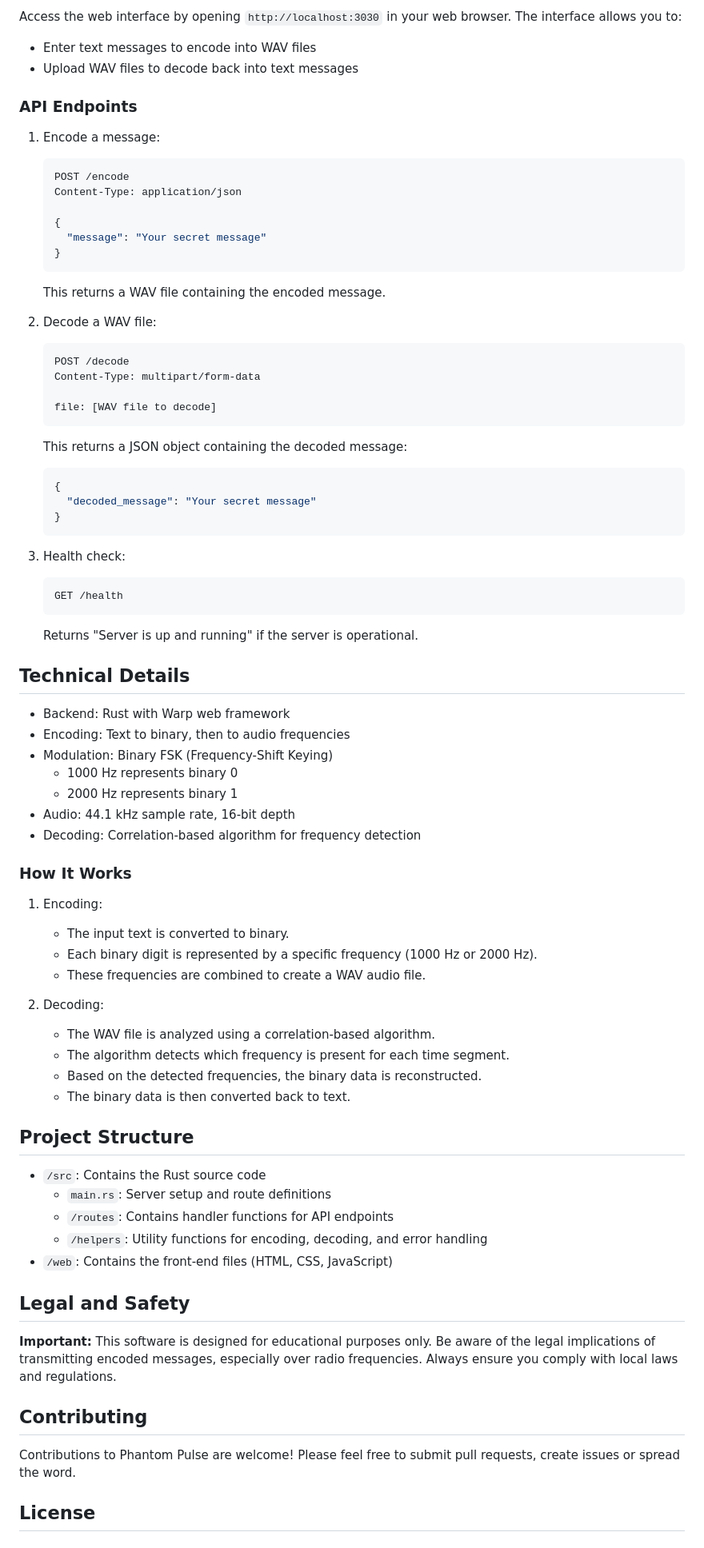
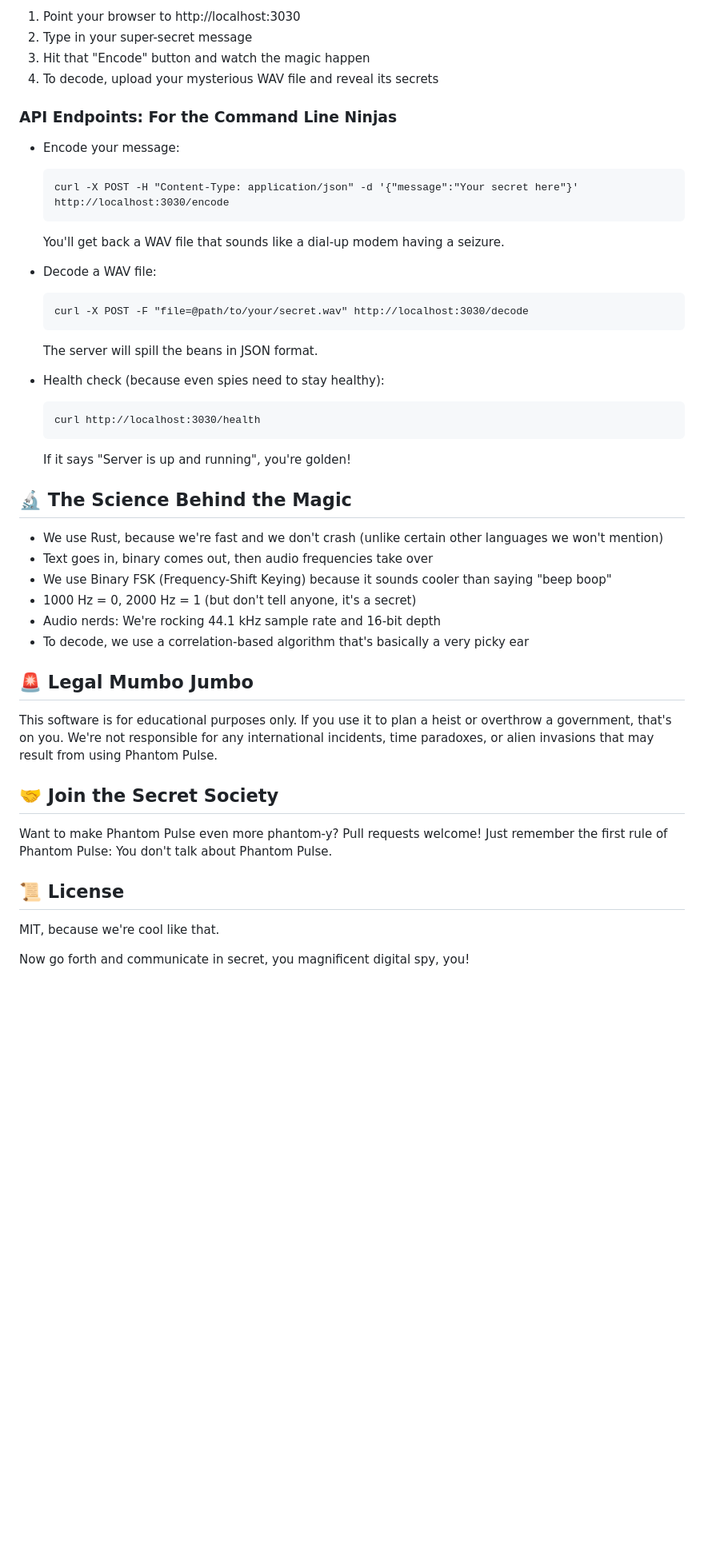
Before and after one commit to headStyleColorRed/PhantomWhisperer, a Markdown page: Readme.md, the part around one of its changes. Shown at 80% size. GitHub-like rendering; blank space fills up the shorter version.

````diff
--- a/Readme.md
+++ b/Readme.md
@@ -59,80 +55,49 @@ Phantom Pulse provides a web interface and API endpoints for encoding and decodi
 </p>
 
-Access the web interface by opening `http://localhost:3030` in your web browser. The interface allows you to:
+1. Point your browser to http://localhost:3030
+2. Type in your super-secret message
+3. Hit that "Encode" button and watch the magic happen
+4. To decode, upload your mysterious WAV file and reveal its secrets
 
-- Enter text messages to encode into WAV files
-- Upload WAV files to decode back into text messages
+### API Endpoints: For the Command Line Ninjas
 
-### API Endpoints
+- Encode your message:
+  ```
+  curl -X POST -H "Content-Type: application/json" -d '{"message":"Your secret here"}' http://localhost:3030/encode
+  ```
+  You'll get back a WAV file that sounds like a dial-up modem having a seizure.
 
-1. Encode a message:
-   ```js
-   POST /encode
-   Content-Type: application/json
+- Decode a WAV file:
+  ```
+  curl -X POST -F "file=@path/to/your/secret.wav" http://localhost:3030/decode
+  ```
+  The server will spill the beans in JSON format.
 
-   {
-     "message": "Your secret message"
-   }
-   ```
-   This returns a WAV file containing the encoded message.
+- Health check (because even spies need to stay healthy):
+  ```
+  curl http://localhost:3030/health
+  ```
+  If it says "Server is up and running", you're golden!
 
-2. Decode a WAV file:
-   ```js
-   POST /decode
-   Content-Type: multipart/form-data
+## 🔬 The Science Behind the Magic
 
-   file: [WAV file to decode]
-   ```
-   This returns a JSON object containing the decoded message:
-   ```json
-   {
-     "decoded_message": "Your secret message"
-   }
-   ```
+- We use Rust, because we're fast and we don't crash (unlike certain other languages we won't mention)
+- Text goes in, binary comes out, then audio frequencies take over
+- We use Binary FSK (Frequency-Shift Keying) because it sounds cooler than saying "beep boop"
+- 1000 Hz = 0, 2000 Hz = 1 (but don't tell anyone, it's a secret)
+- Audio nerds: We're rocking 44.1 kHz sample rate and 16-bit depth
+- To decode, we use a correlation-based algorithm that's basically a very picky ear
 
-3. Health check:
-   ```
-   GET /health
-   ```
-   Returns "Server is up and running" if the server is operational.
+## 🚨 Legal Mumbo Jumbo
 
-## Technical Details
+This software is for educational purposes only. If you use it to plan a heist or overthrow a government, that's on you. We're not responsible for any international incidents, time paradoxes, or alien invasions that may result from using Phantom Pulse.
 
-- Backend: Rust with Warp web framework
-- Encoding: Text to binary, then to audio frequencies
-- Modulation: Binary FSK (Frequency-Shift Keying)
-  - 1000 Hz represents binary 0
-  - 2000 Hz represents binary 1
-- Audio: 44.1 kHz sample rate, 16-bit depth
-- Decoding: Correlation-based algorithm for frequency detection
+## 🤝 Join the Secret Society
 
-### How It Works
+Want to make Phantom Pulse even more phantom-y? Pull requests welcome! Just remember the first rule of Phantom Pulse: You don't talk about Phantom Pulse.
 
-1. Encoding:
-   - The input text is converted to binary.
-   - Each binary digit is represented by a specific frequency (1000 Hz or 2000 Hz).
-   - These frequencies are combined to create a WAV audio file.
+## 📜 License
 
-2. Decoding:
-   - The WAV file is analyzed using a correlation-based algorithm.
-   - The algorithm detects which frequency is present for each time segment.
-   - Based on the detected frequencies, the binary data is reconstructed.
-   - The binary data is then converted back to text.
+MIT, because we're cool like that.
 
-## Project Structure
-
-- `/src`: Contains the Rust source code
-  - `main.rs`: Server setup and route definitions
-  - `/routes`: Contains handler functions for API endpoints
-  - `/helpers`: Utility functions for encoding, decoding, and error handling
-- `/web`: Contains the front-end files (HTML, CSS, JavaScript)
-
-## Legal and Safety
-
-**Important:** This software is designed for educational purposes only. Be aware of the legal implications of transmitting encoded messages, especially over radio frequencies. Always ensure you comply with local laws and regulations.
-
-## Contributing
-
-Contributions to Phantom Pulse are welcome! Please feel free to submit pull requests, create issues or spread the word.
-
-## License
+Now go forth and communicate in secret, you magnificent digital spy, you!
````
Also changed, not shown: other parts of Readme.md (+26 -30 lines).
